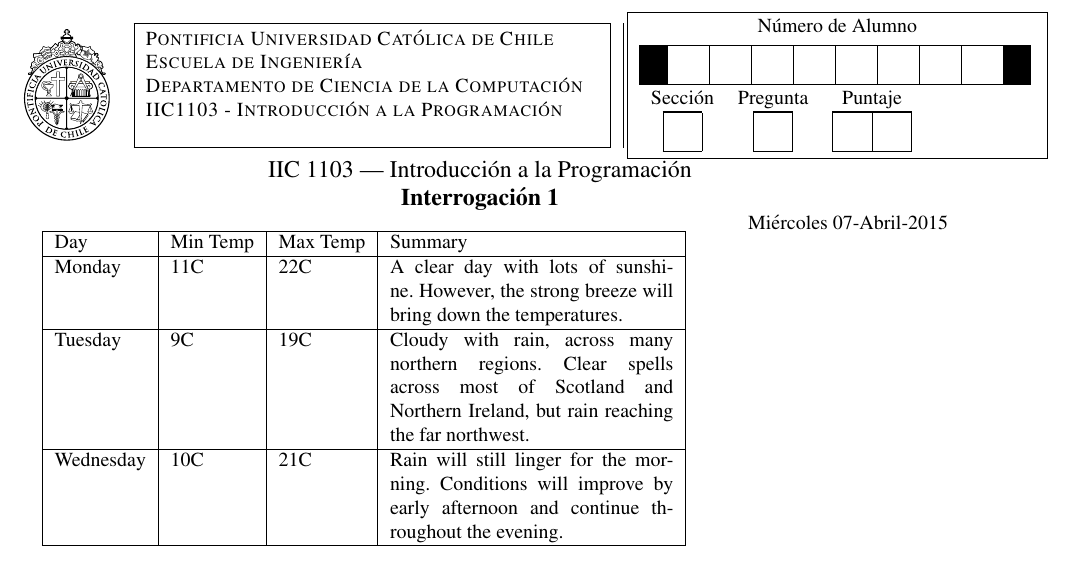
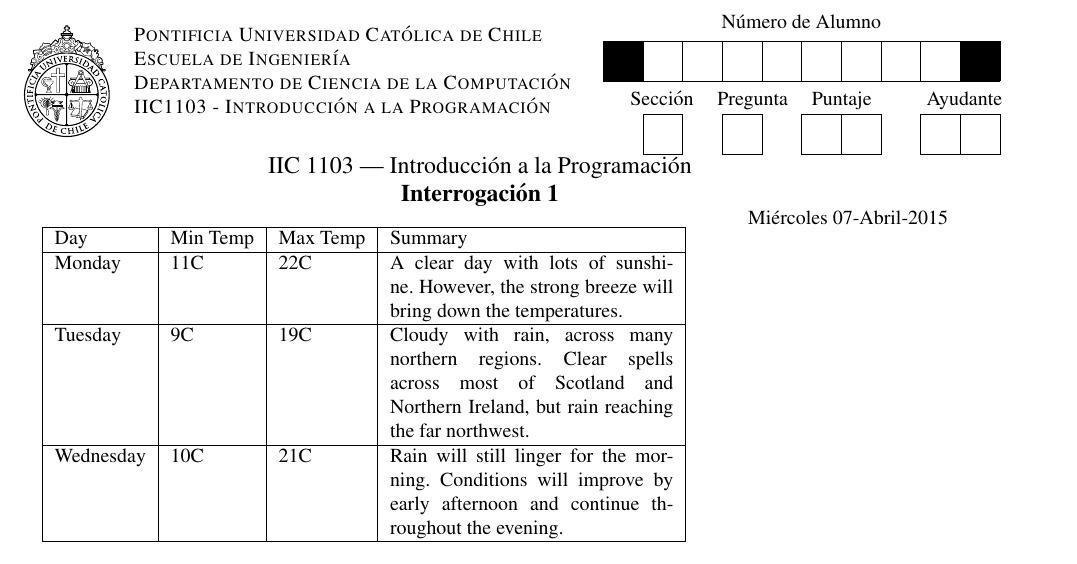
Before and after one commit to cruz/iic1103, a LaTeX document (scan-IIC1103/hoja-test/hoja.tex): part of the page, cut so that both start at the same text. Compiled offline with pdfLaTeX.

Commit message:
Modelo de hoja v2

```diff
--- a/scan-IIC1103/hoja-test/hoja.tex
+++ b/scan-IIC1103/hoja-test/hoja.tex
@@ -10,6 +10,8 @@
 \usepackage{times}
 \usepackage{hyperref}
 \usepackage{minted}
+\usepackage{tikz}
 
 \pagestyle{empty}
 
+\newcommand\crule[3][black]{\textcolor{#1}{\rule{#2}{#3}}}
@@ -26,34 +31,37 @@
     IIC1103 - Introducción a la Programación}
     \\
   \end{minipage}
-}
+%}
 \end{tabular}
-\fbox{
+%\fbox{
 \begin{minipage}[c]{7cm}
   \begin{center}
     Número de Alumno
   \end{center}
   \vspace{-0.5em}
-  \resizebox{7cm}{0.5cm}{ \\
-  \begin{tabular}{p{0.1cm}|p{1em}|p{1em}|p{1em}|p{1em}|p{1em}|p{1em}|p{1em}|p{1em}|p{0.1cm}} \hline
-    \cellcolor{black} &   &   &   &   &   &   &   &   & \cellcolor{black} \\ \hline
-  \end{tabular}
+
+  \tikz{
+     \draw[step=0.7](0,0) grid(7, 0.7);
+     \fill[black](0,0) rectangle(0.7, 0.7);
+	 \fill[black](6.3,0.0)rectangle(7,0.7);
   }
 
-%  \begin{tabular}{ccc}
-%    Sección & Pregunta & Puntaje \\
-%    \resizebox{0.7cm}{0.4cm}{\framebox[1em]{}} & \resizebox{0.7cm}{0.4cm}{\framebox[1em]{}} & \resizebox{0.7cm}{0.4cm}{\framebox[1em]{}}\resizebox{0.7cm}{0.4cm}{\framebox[1em]{}}
-%  \end{tabular}
 
-  \begin{tabular}{ccc}
-    Sección & Pregunta & Puntaje \\
-    \resizebox{0.7cm}{0.5cm}{\begin{tabular}{|p{1em}|}\hline \\ \hline \end{tabular}} &
-    \resizebox{0.7cm}{0.5cm}{\begin{tabular}{|p{1em}|}\hline \\ \hline \end{tabular}} &
-    \resizebox{1.4cm}{0.5cm}{\begin{tabular}{|p{1em}|p{1em}|}\hline & \\ \hline \end{tabular}} \\
+  \begin{tabular}{llrr}
+    \phantom{m}Sección & Pregunta & Puntaje & \phantom{mm}Ayudante \\
   \end{tabular}
 
+  \tikz{
+     \draw[white](0,0)rectangle(0.7,0.7);
+     \draw(0.7,0)rectangle(1.4,0.7);
+     \draw(2.1,0)rectangle(2.8,0.7);
+     \draw(3.5,0)rectangle(4.2,0.7);
+     \draw(4.2,0)rectangle(4.9,0.7);
+     \draw(5.6,0)rectangle(6.3,0.7);
+     \draw(6.3,0)rectangle(7,0.7);
+  }
 \end{minipage}
-}
+%}
 
 
 
```
Also changed, not shown: scan-IIC1103/hoja-test/hoja.tex (7 more changed lines).
